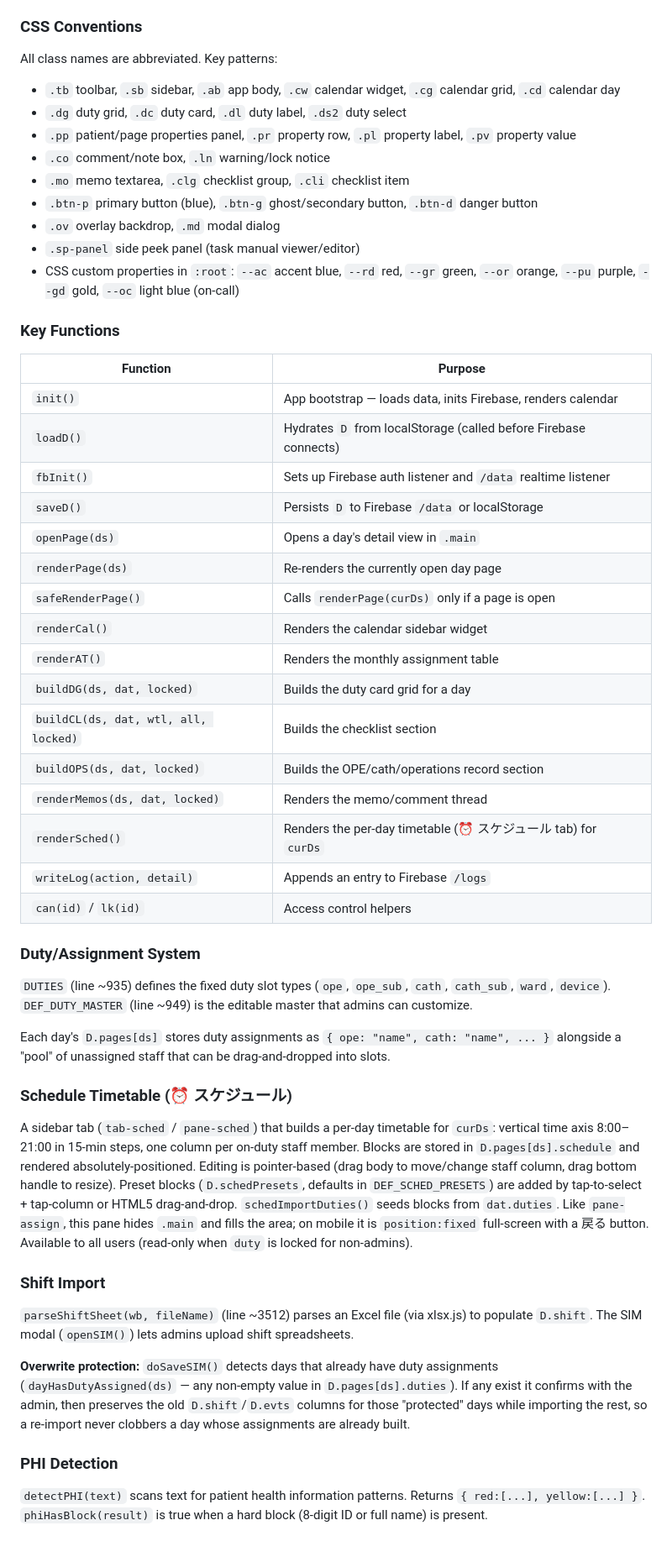
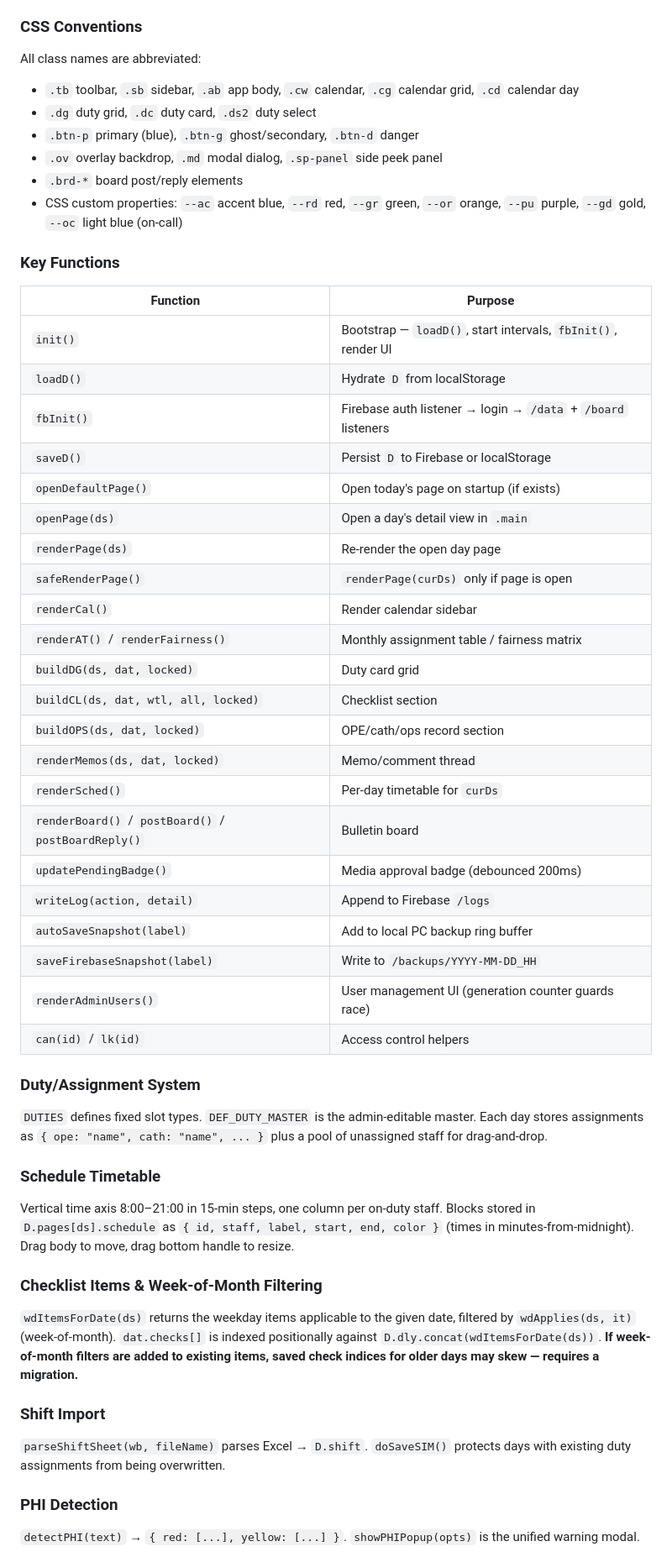
Before and after one commit to torabuncenote/CEnote, a Markdown page: CLAUDE.md, the part around one of its changes. Shown at 84% size. Rendered like a GitHub page.

```diff
--- a/CLAUDE.md
+++ b/CLAUDE.md
@@ -126,55 +162,58 @@ Mobile (`max-width: 768px`): sidebar becomes a fixed full-screen overlay toggled
 
 ### CSS Conventions
 
-All class names are abbreviated. Key patterns:
-- `.tb` toolbar, `.sb` sidebar, `.ab` app body, `.cw` calendar widget, `.cg` calendar grid, `.cd` calendar day
-- `.dg` duty grid, `.dc` duty card, `.dl` duty label, `.ds2` duty select
-- `.pp` patient/page properties panel, `.pr` property row, `.pl` property label, `.pv` property value
-- `.co` comment/note box, `.ln` warning/lock notice
-- `.mo` memo textarea, `.clg` checklist group, `.cli` checklist item
-- `.btn-p` primary button (blue), `.btn-g` ghost/secondary button, `.btn-d` danger button
-- `.ov` overlay backdrop, `.md` modal dialog
-- `.sp-panel` side peek panel (task manual viewer/editor)
-- CSS custom properties in `:root`: `--ac` accent blue, `--rd` red, `--gr` green, `--or` orange, `--pu` purple, `--gd` gold, `--oc` light blue (on-call)
+All class names are abbreviated:
+- `.tb` toolbar, `.sb` sidebar, `.ab` app body, `.cw` calendar, `.cg` calendar grid, `.cd` calendar day
+- `.dg` duty grid, `.dc` duty card, `.ds2` duty select
+- `.btn-p` primary (blue), `.btn-g` ghost/secondary, `.btn-d` danger
+- `.ov` overlay backdrop, `.md` modal dialog, `.sp-panel` side peek panel
+- `.brd-*` board post/reply elements
+- CSS custom properties: `--ac` accent blue, `--rd` red, `--gr` green, `--or` orange, `--pu` purple, `--gd` gold, `--oc` light blue (on-call)
 
 ### Key Functions
 
 | Function | Purpose |
 |---|---|
-| `init()` | App bootstrap — loads data, inits Firebase, renders calendar |
-| `loadD()` | Hydrates `D` from localStorage (called before Firebase connects) |
-| `fbInit()` | Sets up Firebase auth listener and `/data` realtime listener |
-| `saveD()` | Persists `D` to Firebase `/data` or localStorage |
-| `openPage(ds)` | Opens a day's detail view in `.main` |
-| `renderPage(ds)` | Re-renders the currently open day page |
-| `safeRenderPage()` | Calls `renderPage(curDs)` only if a page is open |
-| `renderCal()` | Renders the calendar sidebar widget |
-| `renderAT()` | Renders the monthly assignment table |
-| `buildDG(ds, dat, locked)` | Builds the duty card grid for a day |
-| `buildCL(ds, dat, wtl, all, locked)` | Builds the checklist section |
-| `buildOPS(ds, dat, locked)` | Builds the OPE/cath/operations record section |
-| `renderMemos(ds, dat, locked)` | Renders the memo/comment thread |
-| `renderSched()` | Renders the per-day timetable (⏰ スケジュール tab) for `curDs` |
-| `writeLog(action, detail)` | Appends an entry to Firebase `/logs` |
+| `init()` | Bootstrap — `loadD()`, start intervals, `fbInit()`, render UI |
+| `loadD()` | Hydrate `D` from localStorage |
+| `fbInit()` | Firebase auth listener → login → `/data` + `/board` listeners |
+| `saveD()` | Persist `D` to Firebase or localStorage |
+| `openDefaultPage()` | Open today's page on startup (if exists) |
+| `openPage(ds)` | Open a day's detail view in `.main` |
+| `renderPage(ds)` | Re-render the open day page |
+| `safeRenderPage()` | `renderPage(curDs)` only if page is open |
+| `renderCal()` | Render calendar sidebar |
+| `renderAT()` / `renderFairness()` | Monthly assignment table / fairness matrix |
+| `buildDG(ds, dat, locked)` | Duty card grid |
+| `buildCL(ds, dat, wtl, all, locked)` | Checklist section |
+| `buildOPS(ds, dat, locked)` | OPE/cath/ops record section |
+| `renderMemos(ds, dat, locked)` | Memo/comment thread |
+| `renderSched()` | Per-day timetable for `curDs` |
+| `renderBoard()` / `postBoard()` / `postBoardReply()` | Bulletin board |
+| `updatePendingBadge()` | Media approval badge (debounced 200ms) |
+| `writeLog(action, detail)` | Append to Firebase `/logs` |
+| `autoSaveSnapshot(label)` | Add to local PC backup ring buffer |
+| `saveFirebaseSnapshot(label)` | Write to `/backups/YYYY-MM-DD_HH` |
+| `renderAdminUsers()` | User management UI (generation counter guards race) |
 | `can(id)` / `lk(id)` | Access control helpers |
 
 ### Duty/Assignment System
 
-`DUTIES` (line ~935) defines the fixed duty slot types (`ope`, `ope_sub`, `cath`, `cath_sub`, `ward`, `device`). `DEF_DUTY_MASTER` (line ~949) is the editable master that admins can customize.
+`DUTIES` defines fixed slot types. `DEF_DUTY_MASTER` is the admin-editable master. Each day stores assignments as `{ ope: "name", cath: "name", ... }` plus a pool of unassigned staff for drag-and-drop.
 
-Each day's `D.pages[ds]` stores duty assignments as `{ ope: "name", cath: "name", ... }` alongside a "pool" of unassigned staff that can be drag-and-dropped into slots.
+### Schedule Timetable
 
-### Schedule Timetable (⏰ スケジュール)
+Vertical time axis 8:00–21:00 in 15-min steps, one column per on-duty staff. Blocks stored in `D.pages[ds].schedule` as `{ id, staff, label, start, end, color }` (times in minutes-from-midnight). Drag body to move, drag bottom handle to resize.
 
-A sidebar tab (`tab-sched` / `pane-sched`) that builds a per-day timetable for `curDs`: vertical time axis 8:00–21:00 in 15-min steps, one column per on-duty staff member. Blocks are stored in `D.pages[ds].schedule` and rendered absolutely-positioned. Editing is pointer-based (drag body to move/change staff column, drag bottom handle to resize). Preset blocks (`D.schedPresets`, defaults in `DEF_SCHED_PRESETS`) are added by tap-to-select + tap-column or HTML5 drag-and-drop. `schedImportDuties()` seeds blocks from `dat.duties`. Like `pane-assign`, this pane hides `.main` and fills the area; on mobile it is `position:fixed` full-screen with a 戻る button. Available to all users (read-only when `duty` is locked for non-admins).
+### Checklist Items & Week-of-Month Filtering
+
+`wdItemsForDate(ds)` returns the weekday items applicable to the given date, filtered by `wdApplies(ds, it)` (week-of-month). `dat.checks[]` is indexed positionally against `D.dly.concat(wdItemsForDate(ds))`. **If week-of-month filters are added to existing items, saved check indices for older days may skew — requires a migration.**
 
 ### Shift Import
 
-`parseShiftSheet(wb, fileName)` (line ~3512) parses an Excel file (via xlsx.js) to populate `D.shift`. The SIM modal (`openSIM()`) lets admins upload shift spreadsheets.
-
-**Overwrite protection:** `doSaveSIM()` detects days that already have duty assignments (`dayHasDutyAssigned(ds)` — any non-empty value in `D.pages[ds].duties`). If any exist it confirms with the admin, then preserves the old `D.shift`/`D.evts` columns for those "protected" days while importing the rest, so a re-import never clobbers a day whose assignments are already built.
+`parseShiftSheet(wb, fileName)` parses Excel → `D.shift`. `doSaveSIM()` protects days with existing duty assignments from being overwritten.
 
 ### PHI Detection
 
-`detectPHI(text)` scans text for patient health information patterns. Returns `{ red:[...], yellow:[...] }`. `phiHasBlock(result)` is true when a hard block (8-digit ID or full name) is present.
+`detectPHI(text)` → `{ red: [...], yellow: [...] }`. `showPHIPopup(opts)` is the unified warning modal.
 
```
Also changed, not shown: other parts of CLAUDE.md (+103 -69 lines).
